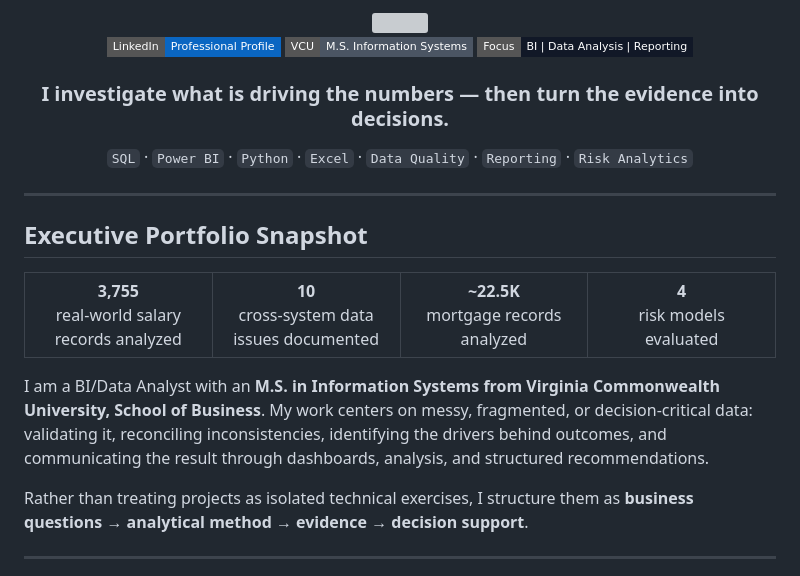
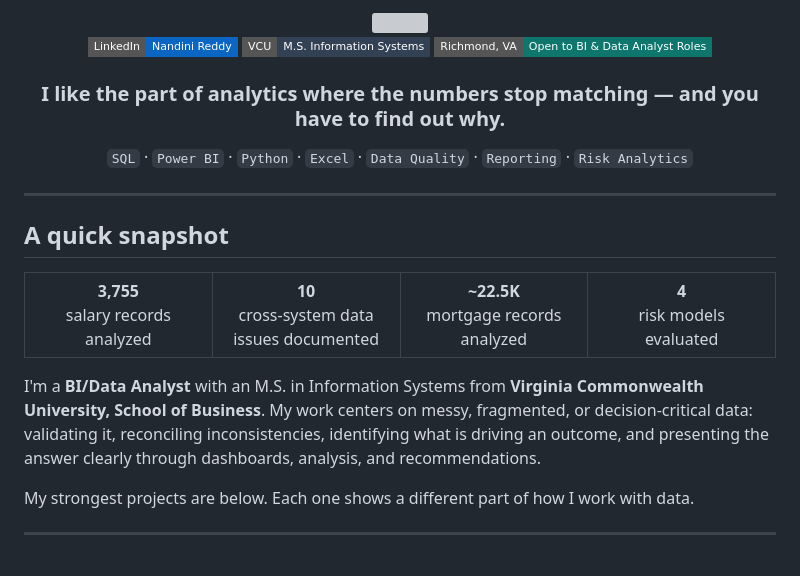
Before and after one commit to gudhatin28/gudhatin28, a Markdown page: README.md, the part around one of its changes. GitHub-like rendering; badges without logos; grey boxes are pictures that could not be loaded.

```diff
--- a/README.md
+++ b/README.md
@@ -4,11 +4,11 @@
 
 <p>
-  <a href="https://www.linkedin.com/in/gnandinireddy"><img src="https://img.shields.io/badge/LinkedIn-Professional%20Profile-0A66C2?style=flat-square&logo=linkedin&logoColor=white" /></a>
-  <img src="https://img.shields.io/badge/VCU-M.S.%20Information%20Systems-4B5563?style=flat-square" />
-  <img src="https://img.shields.io/badge/Focus-BI%20%7C%20Data%20Analysis%20%7C%20Reporting-111827?style=flat-square" />
+  <a href="https://www.linkedin.com/in/gnandinireddy"><img src="https://img.shields.io/badge/LinkedIn-Nandini%20Reddy-0A66C2?style=flat-square&logo=linkedin&logoColor=white" /></a>
+  <img src="https://img.shields.io/badge/VCU-M.S.%20Information%20Systems-334155?style=flat-square" />
+  <img src="https://img.shields.io/badge/Richmond%2C%20VA-Open%20to%20BI%20%26%20Data%20Analyst%20Roles-0F766E?style=flat-square" />
 </p>
 
-### I investigate what is driving the numbers — then turn the evidence into decisions.
+### I like the part of analytics where the numbers stop matching — and you have to find out why.
 
 `SQL` · `Power BI` · `Python` · `Excel` · `Data Quality` · `Reporting` · `Risk Analytics`
 
@@ -16,20 +16,20 @@
 
 ---
 
-## Executive Portfolio Snapshot
+## A quick snapshot
 
 <table>
 <tr>
-<td width="25%" align="center"><b>3,755</b><br/>real-world salary records analyzed</td>
+<td width="25%" align="center"><b>3,755</b><br/>salary records analyzed</td>
 <td width="25%" align="center"><b>10</b><br/>cross-system data issues documented</td>
 <td width="25%" align="center"><b>~22.5K</b><br/>mortgage records analyzed</td>
 <td width="25%" align="center"><b>4</b><br/>risk models evaluated</td>
 </tr>
 </table>
 
-I am a BI/Data Analyst with an **M.S. in Information Systems from Virginia Commonwealth University, School of Business**. My work centers on messy, fragmented, or decision-critical data: validating it, reconciling inconsistencies, identifying the drivers behind outcomes, and communicating the result through dashboards, analysis, and structured recommendations.
+I'm a **BI/Data Analyst** with an M.S. in Information Systems from **Virginia Commonwealth University, School of Business**. My work centers on messy, fragmented, or decision-critical data: validating it, reconciling inconsistencies, identifying what is driving an outcome, and presenting the answer clearly through dashboards, analysis, and recommendations.
 
-Rather than treating projects as isolated technical exercises, I structure them as **business questions → analytical method → evidence → decision support**.
+My strongest projects are below. Each one shows a different part of how I work with data.
 
 ---
 
```
Also changed, not shown: other parts of README.md (+52 -73 lines).
